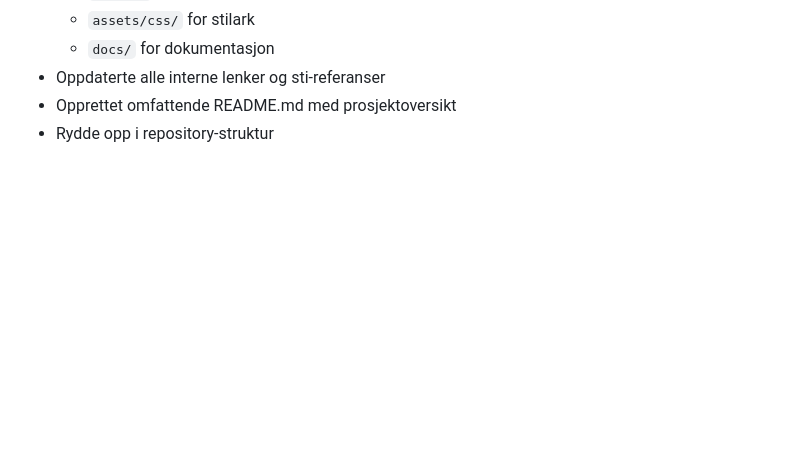
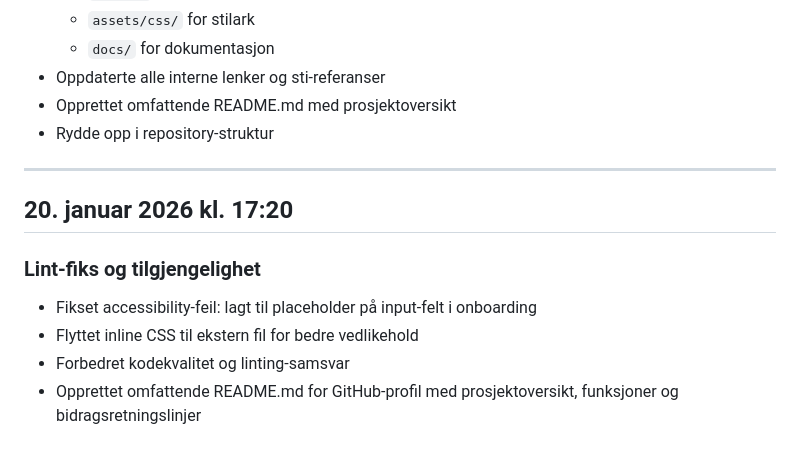
Before and after one commit to ekhanatime/ekhana-takst, a Markdown page: docs/changelog.md, the part around the change. GitHub-like rendering; blank space fills up the shorter version.

Commit message:
docs: Update changelog and tasklog with README creation

```diff
--- a/docs/changelog.md
+++ b/docs/changelog.md
@@ -104,3 +104,13 @@
 - Oppdaterte alle interne lenker og sti-referanser
 - Opprettet omfattende README.md med prosjektoversikt
 - Rydde opp i repository-struktur
+
+---
+
+## 20. januar 2026 kl. 17:20
+
+### Lint-fiks og tilgjengelighet
+- Fikset accessibility-feil: lagt til placeholder på input-felt i onboarding
+- Flyttet inline CSS til ekstern fil for bedre vedlikehold
+- Forbedret kodekvalitet og linting-samsvar
+- Opprettet omfattende README.md for GitHub-profil med prosjektoversikt, funksjoner og bidragsretningslinjer
```
Also changed, not shown: docs/tasklog.md (+2 -0 lines).
